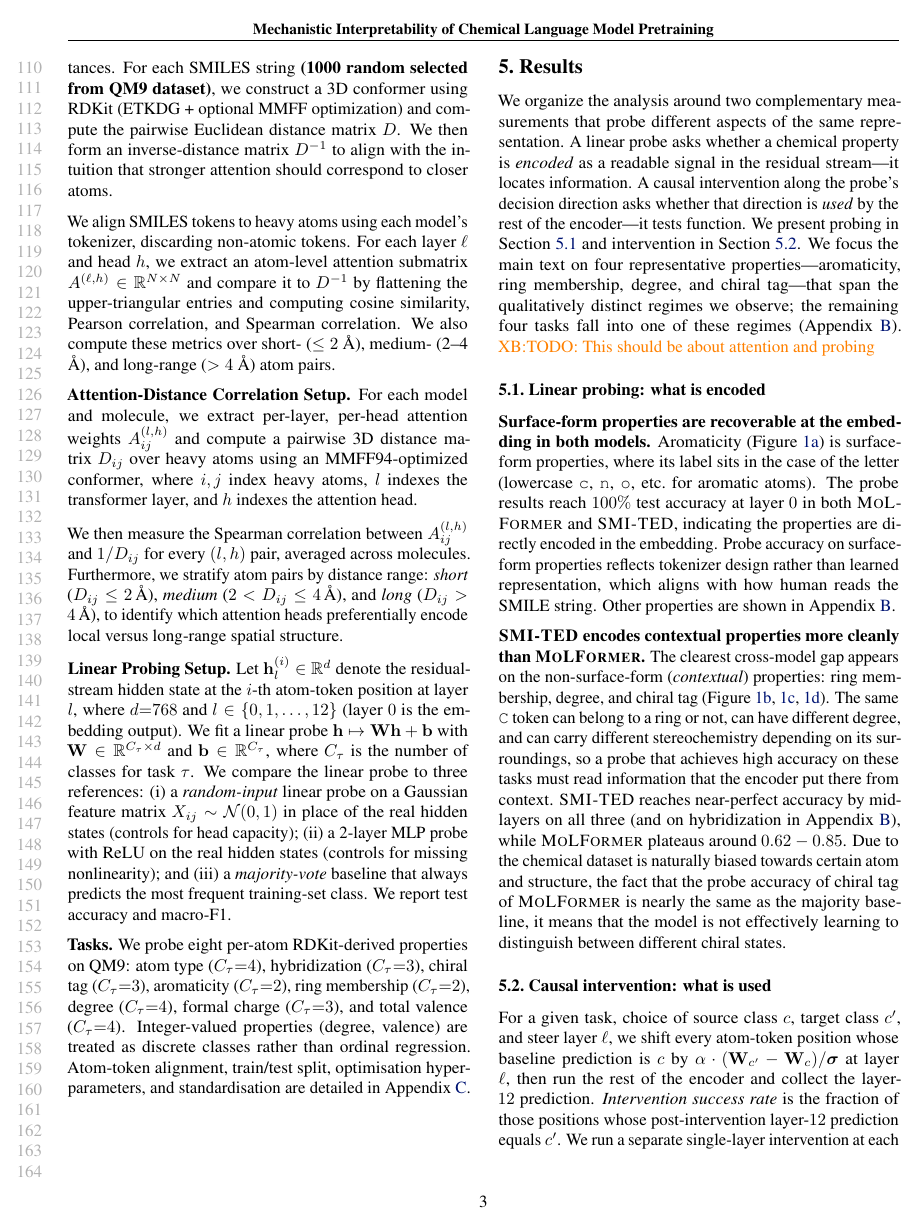
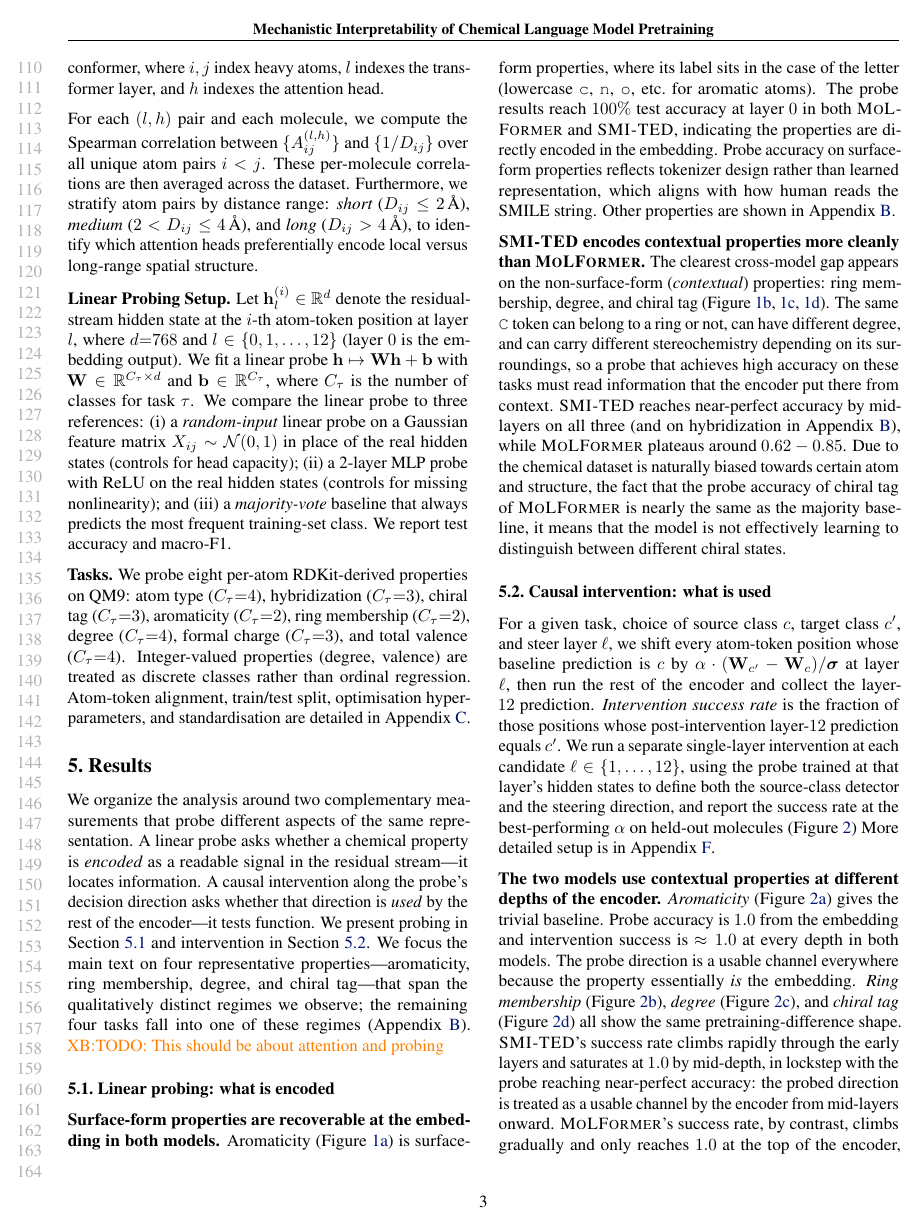
Before and after one commit to ChicagoHAI/SMI-TED-Molformer, a LaTeX paper (main.tex, which reads section/method.tex): page 3 of 9. Compiled offline with pdfLaTeX.

Commit message:
Updates from Overleaf

```diff
--- a/section/method.tex
+++ b/section/method.tex
@@ -3,31 +3,15 @@
 \label{sec:methods}
 %%%%%%%%%%%%%%%%%%%%%%%%%%%%%%%%%%%%%%%%%%%%%%%%%%%%%%%%%%%%
 
-\subsection{Experiment 1: Attention--Distance Correlation}
-
-We test whether attention patterns reflect molecular geometry by comparing
-attention weights to 3D interatomic distances. For each SMILES string \textbf{(1000 random selected from QM9 dataset)}, we construct
-a 3D conformer using RDKit (ETKDG + optional MMFF optimization) and compute the
-pairwise Euclidean distance matrix $D$. We then form an inverse-distance matrix
-$D^{-1}$ to align with the intuition that stronger attention should correspond to
-closer atoms.
-
-We align SMILES tokens to heavy atoms using each model’s tokenizer, discarding
-non-atomic tokens. For each layer $\ell$ and head $h$, we extract an atom-level
-attention submatrix $A^{(\ell,h)} \in \mathbb{R}^{N \times N}$ and compare it to
-$D^{-1}$ by flattening the upper-triangular entries and computing cosine similarity,
-Pearson correlation, and Spearman correlation. We also compute these metrics over
-short- ($\leq 2$ \AA), medium- (2–4 \AA), and long-range ($>4$ \AA) atom pairs.
-
 \para{Attention-Distance Correlation Setup.} For each model and molecule, we extract per-layer, per-head
 attention weights $A_{ij}^{(l,h)}$ and compute a pairwise 3D
-distance matrix $D_{ij}$ over heavy atoms using an
+distance matrix $D_{ij}$ over \textbf{heavy} atoms using an
 MMFF94-optimized conformer, where $i,j$ index heavy atoms,
 $l$ indexes the transformer layer, and $h$ indexes the attention head.
 
-We then measure the Spearman correlation between
-$A_{ij}^{(l,h)}$ and $1/D_{ij}$ for every $(l,h)$ pair,
-averaged across molecules. Furthermore, we stratify atom pairs by distance range:
+For each $(l,h)$ pair and each molecule, we compute the
+Spearman correlation between $\{A_{ij}^{(l,h)}\}$ and
+$\{1/D_{ij}\}$ over all unique atom pairs $i<j$. These per-molecule correlations are then averaged across the dataset. Furthermore, we stratify atom pairs by distance range:
 \emph{short} ($D_{ij}\le2$\,\AA),
 \emph{medium} ($2<D_{ij}\le4$\,\AA), and
 \emph{long} ($D_{ij}>4$\,\AA),
```
Also changed, not shown: appendix/attention.tex (+14 -0 lines).
